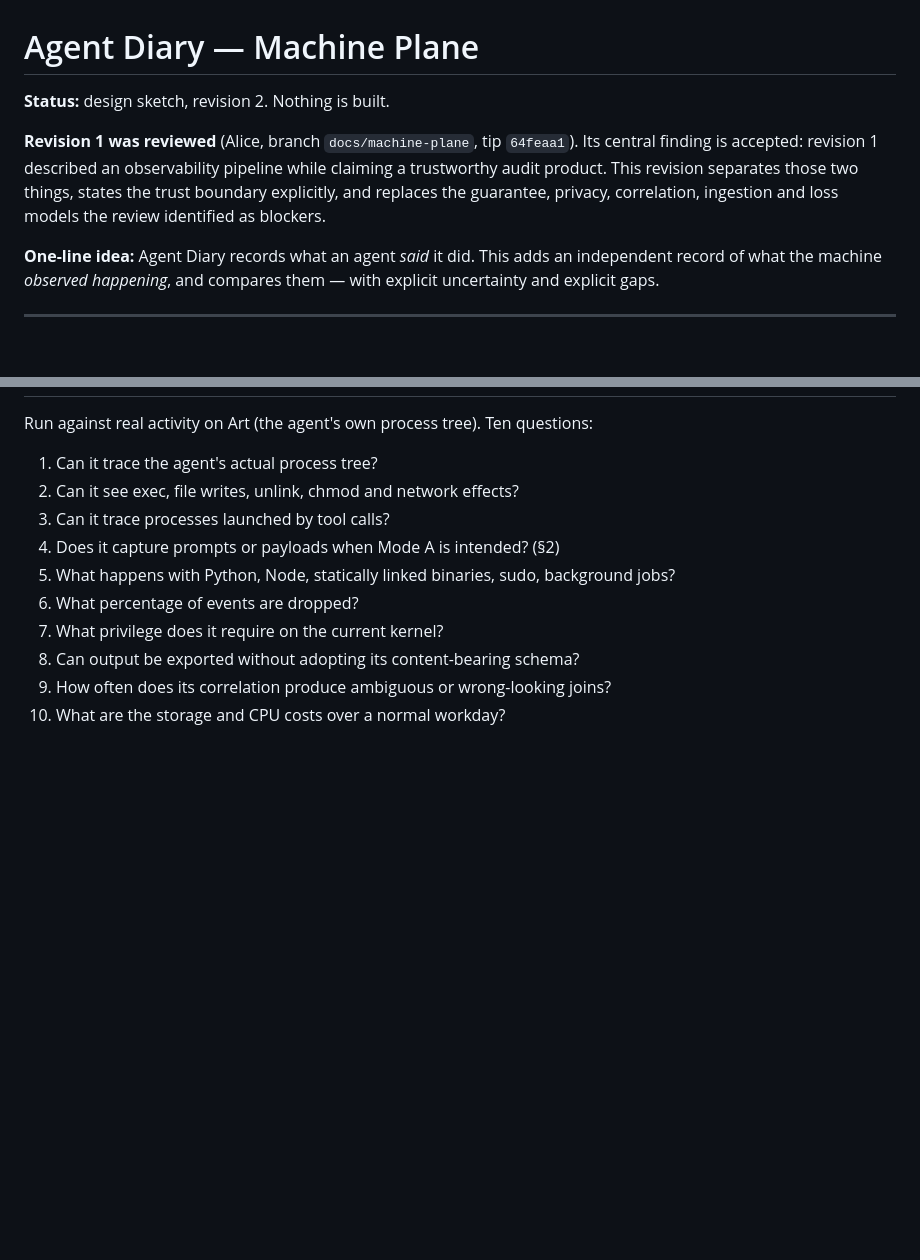
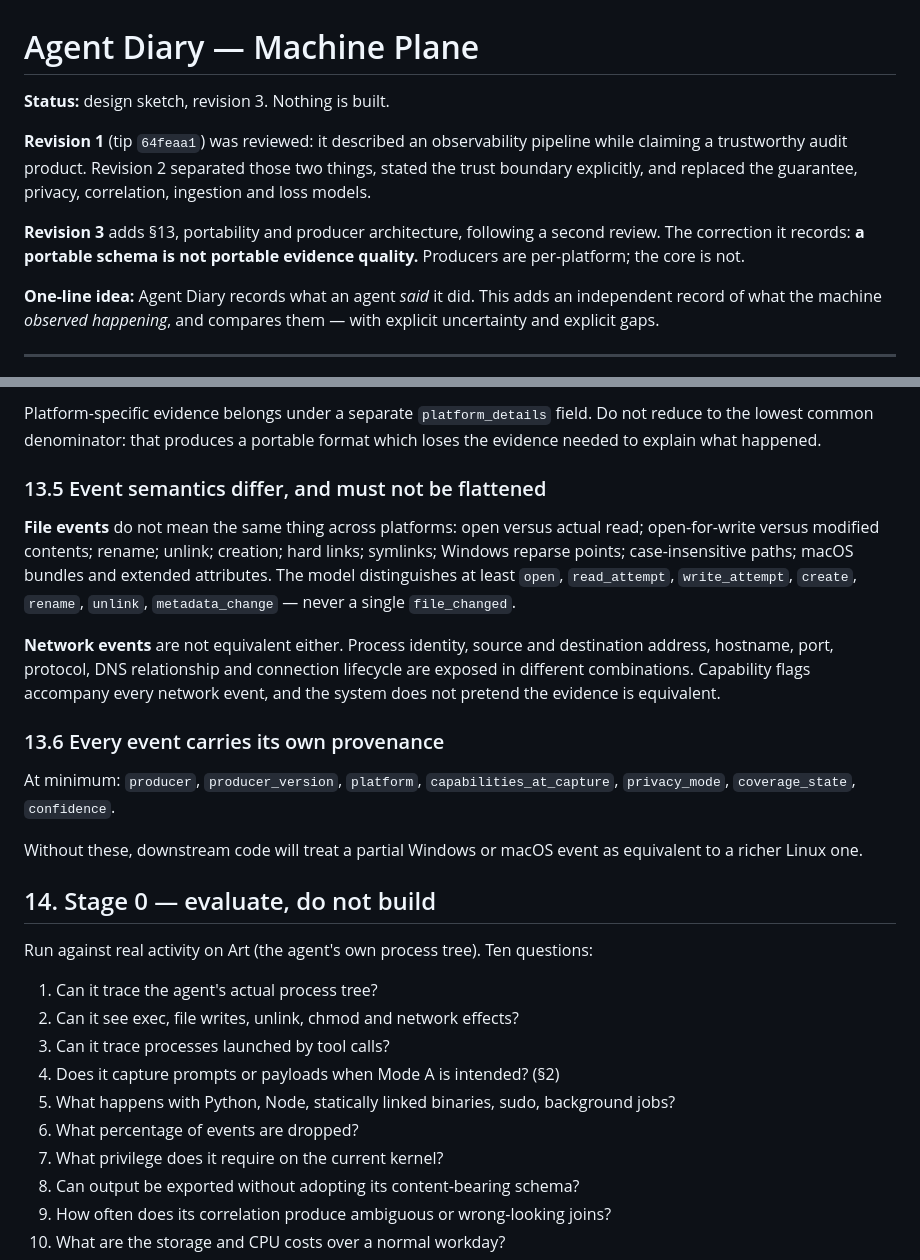
Before and after one commit to mechemfarm-cmd/open-agent-diary, a Markdown page: docs/plans/machine-plane.md, 2 parts joined by grey strips. Drawn GitHub-style; blank space fills up the shorter version.

```diff
--- a/docs/plans/machine-plane.md
+++ b/docs/plans/machine-plane.md
@@ -1,13 +1,15 @@
 # Agent Diary — Machine Plane
 
-**Status:** design sketch, revision 2. Nothing is built.
+**Status:** design sketch, revision 3. Nothing is built.
 
-**Revision 1 was reviewed** (Alice, branch `docs/machine-plane`, tip `64feaa1`).
-Its central finding is accepted: revision 1 described an observability pipeline
-while claiming a trustworthy audit product. This revision separates those two
-things, states the trust boundary explicitly, and replaces the guarantee,
-privacy, correlation, ingestion and loss models the review identified as
-blockers.
+**Revision 1** (tip `64feaa1`) was reviewed: it described an observability
+pipeline while claiming a trustworthy audit product. Revision 2 separated those
+two things, stated the trust boundary explicitly, and replaced the guarantee,
+privacy, correlation, ingestion and loss models.
+
+**Revision 3** adds §13, portability and producer architecture, following a
+second review. The correction it records: **a portable schema is not portable
+evidence quality.** Producers are per-platform; the core is not.
 
 **One-line idea:** Agent Diary records what an agent *said* it did. This adds an
 independent record of what the machine *observed happening*, and compares them —
@@ -307,3 +402,30 @@ Nobody reads logs. The value is in what gets ranked to the top.
+Platform-specific evidence belongs under a separate `platform_details` field. Do
+not reduce to the lowest common denominator: that produces a portable format
+which loses the evidence needed to explain what happened.
+
+### 13.5 Event semantics differ, and must not be flattened
+
+**File events** do not mean the same thing across platforms: open versus actual
+read; open-for-write versus modified contents; rename; unlink; creation; hard
+links; symlinks; Windows reparse points; case-insensitive paths; macOS bundles
+and extended attributes. The model distinguishes at least `open`, `read_attempt`,
+`write_attempt`, `create`, `rename`, `unlink`, `metadata_change` — never a single
+`file_changed`.
+
+**Network events** are not equivalent either. Process identity, source and
+destination address, hostname, port, protocol, DNS relationship and connection
+lifecycle are exposed in different combinations. Capability flags accompany every
+network event, and the system does not pretend the evidence is equivalent.
+
+### 13.6 Every event carries its own provenance
+
+At minimum: `producer`, `producer_version`, `platform`, `capabilities_at_capture`,
+`privacy_mode`, `coverage_state`, `confidence`.
+
+Without these, downstream code will treat a partial Windows or macOS event as
+equivalent to a richer Linux one.
+
+## 14. Stage 0 — evaluate, do not build
 
 Run against real activity on Art (the agent's own process tree). Ten questions:
 
```
Also changed, not shown: other parts of docs/plans/machine-plane.md (+98 -5 lines).
